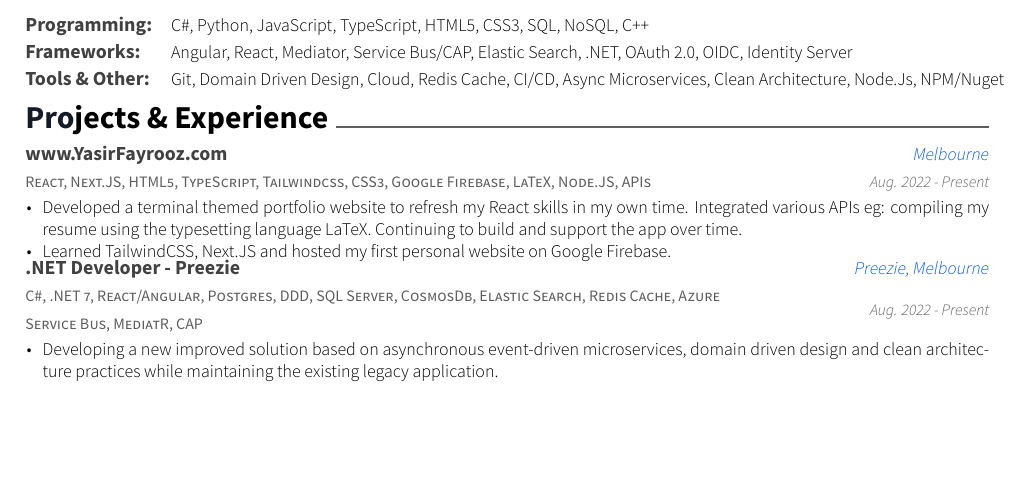
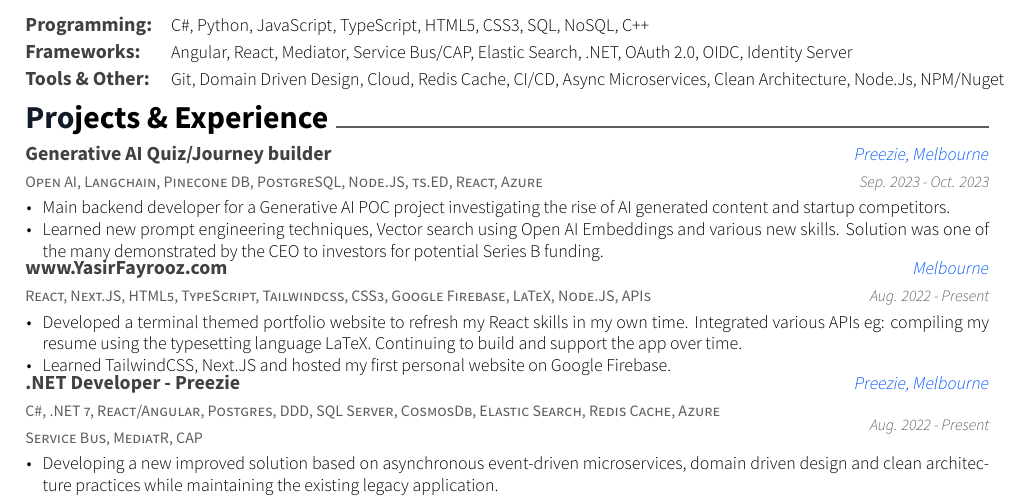
Before and after one commit to yasir-fayrooz/yasir-fayrooz-resume, a LaTeX CV (resume.tex, which reads resume/extracurricular.tex): part of the page, cut so that both start at the same text, the shorter picture padded with empty space. Compiled offline with XeLaTeX.

Commit message:
fix attempt 4

```diff
--- a/resume/extracurricular.tex
+++ b/resume/extracurricular.tex
@@ -3,6 +3,17 @@
 \cvsection{Projects \& Experience}
 \vspace{-0.5\baselineskip}
 \begin{cventries}
+  \cventry
+    {Open AI, Langchain, Pinecone DB, PostgreSQL, Node.JS, ts.ED, React, Azure}
+    {Generative AI Quiz/Journey builder}
+    {Preezie, Melbourne}
+    {Sep. 2023 - Oct. 2023}
+    {
+      \begin{cvitems}
+        \item {Main backend developer for a Generative AI POC project investigating the rise of AI generated content and startup competitors.}
+        \item {Learned new prompt engineering techniques, Vector search using Open AI Embeddings and various new skills. Solution was one of the many demonstrated by the CEO to investors for potential Series B funding.}
+      \end{cvitems}
+    }
   \cventry
     {React, Next.JS, HTML5, TypeScript, Tailwindcss, CSS3, Google Firebase, LaTeX, Node.JS, APIs }
     {www.YasirFayrooz.com}
```
